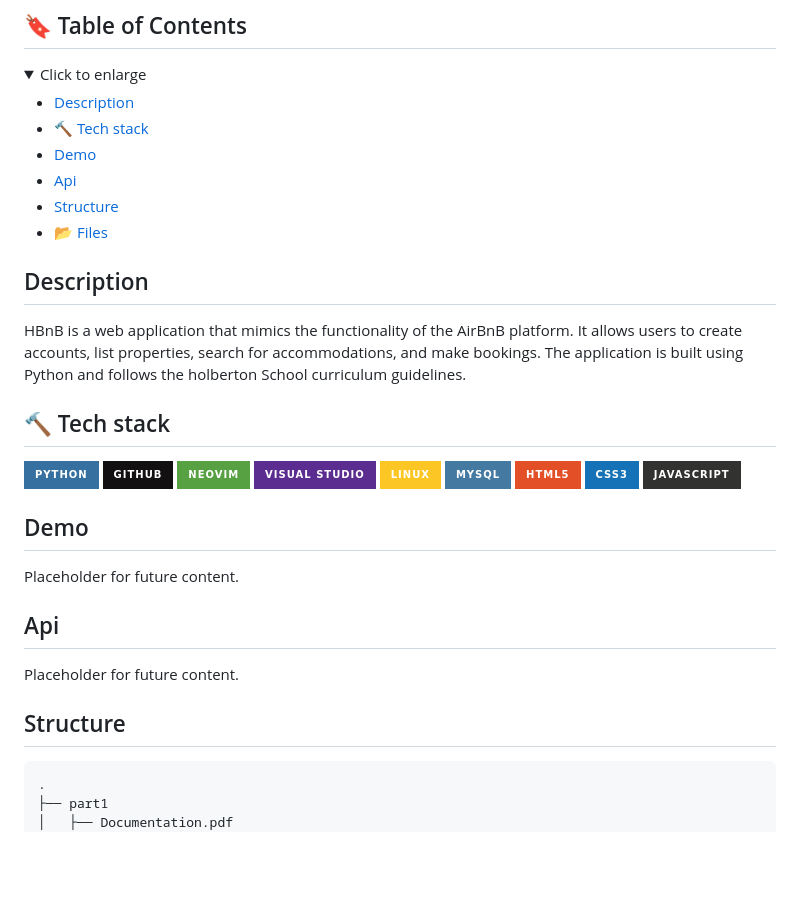
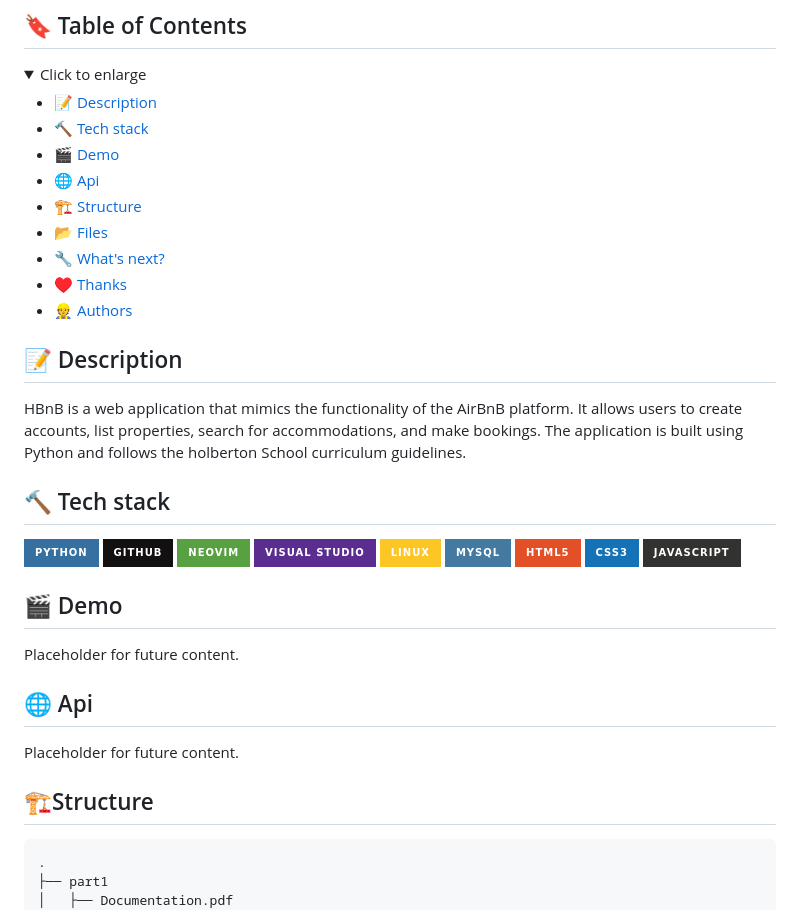
Before and after one commit to Franck-dev-hub/holbertonschool-hbnb, a Markdown page: README.md, the part around the change. Drawn GitHub-style; folded sections open; badges without logos; blank space fills up the shorter version.

Commit message:
foc: added emoji for each section

````diff
--- a/README.md
+++ b/README.md
@@ -24,16 +24,19 @@ list, search, and book accommodations.
   Click to enlarge
  </summary>
 
-- [Description](#description)
+- 📝 [Description](#description)
 - 🔨 [Tech stack](#tech-stack)
-- [Demo](#demo)
-- [Api](#api)
-- [Structure](#structure)
+- 🎬 [Demo](#demo)
+- 🌐 [Api](#api)
+- 🏗️ [Structure](#structure)
 - 📂 [Files](#files)
+- 🔧 [What's next?](#-whats-next)
+- ♥️ [Thanks](#%EF%B8%8F-thanks)
+- 👷 [Authors](#-authors)
 
 </details>
 
-## Description
+## 📝 Description
 
 HBnB is a web application that mimics the functionality of the AirBnB platform.
 It allows users to create accounts, list properties, search for accommodations,
@@ -52,15 +55,15 @@ holberton School curriculum guidelines.
 ![CSS3](https://img.shields.io/badge/css3-%231572B6.svg?style=for-the-badge&logo=css3&logoColor=white)
 ![JavaScript](https://img.shields.io/badge/javascript-%23323330.svg?style=for-the-badge&logo=javascript&logoColor=%23F7DF1E)
 
-## Demo
+## 🎬 Demo
 
 Placeholder for future content.
 
-## Api
+## 🌐 Api
 
 Placeholder for future content.
 
-## Structure
+## 🏗️Structure
 
 ```tree
 .
````
